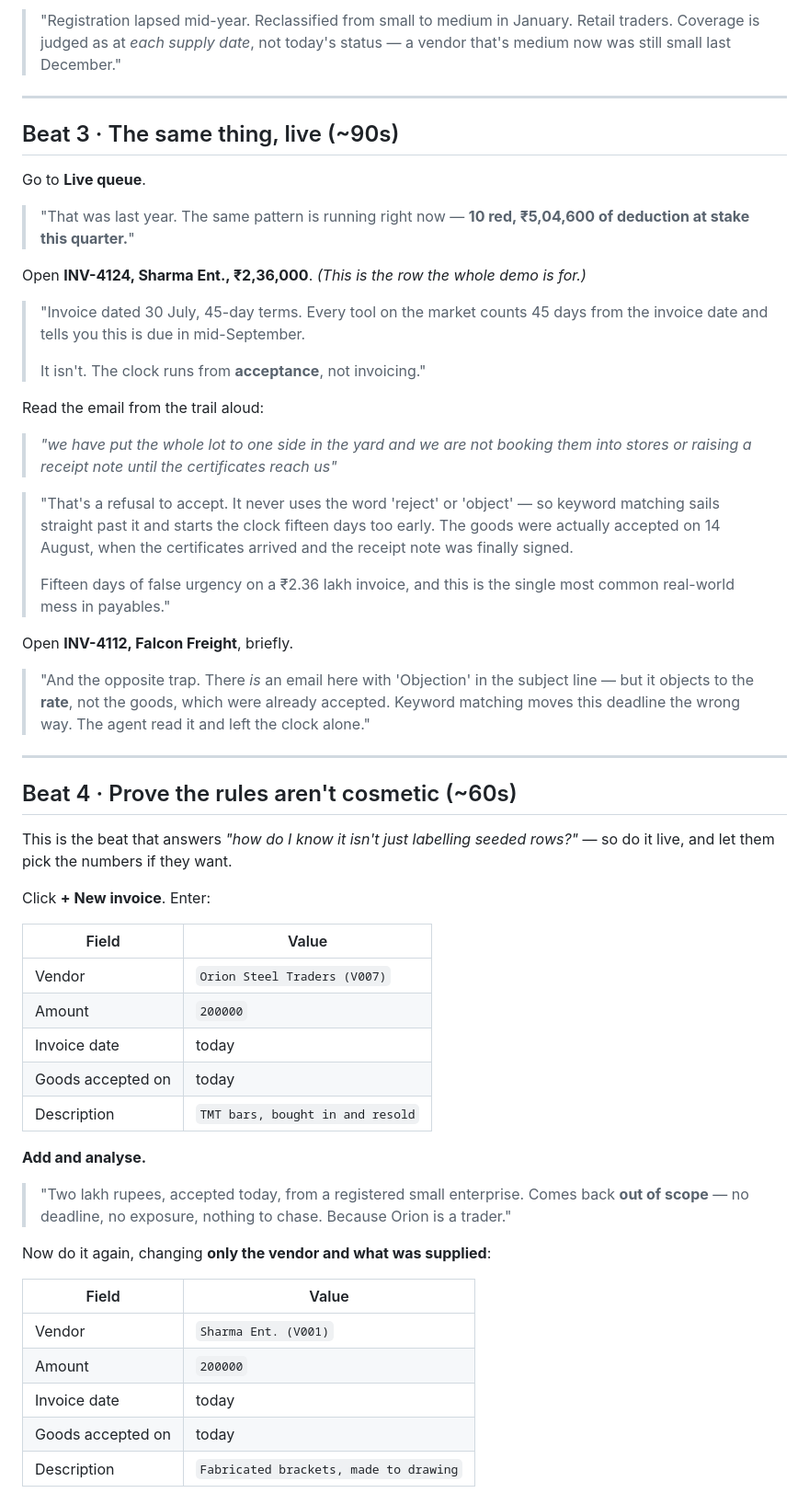
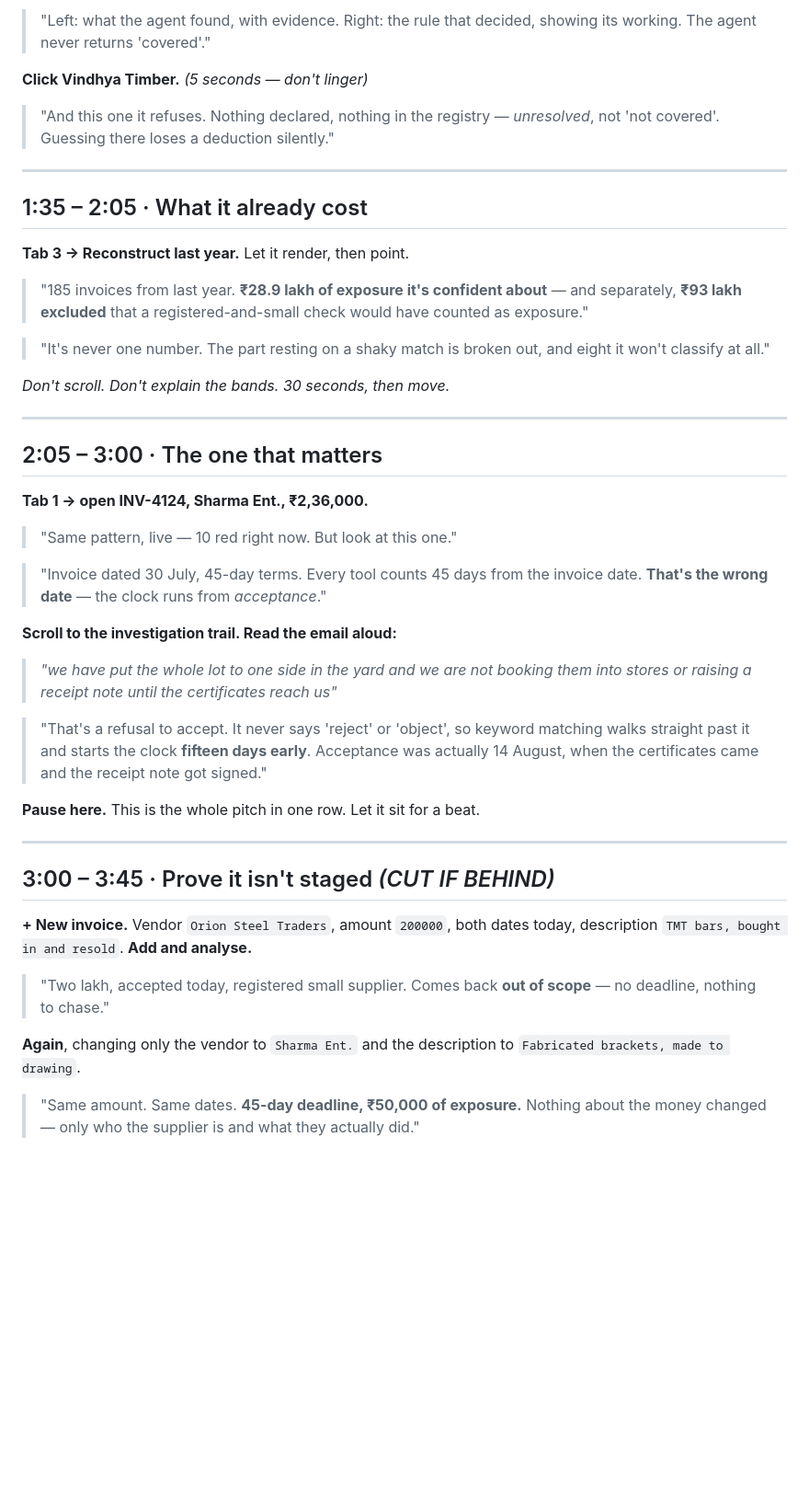
Before and after one commit to amogh-nagri-11/ledgr, a Markdown page: DEMO.md, the part around one of its changes. Shown at 92% size. Rendered like a GitHub page; blank space fills up the shorter version.

```diff
--- a/DEMO.md
+++ b/DEMO.md
@@ -92,74 +66,63 @@ Scroll to **Why invoices were excluded**.
 
-> "Registration lapsed mid-year. Reclassified from small to medium in January.
-> Retail traders. Coverage is judged as at *each supply date*, not today's
-> status — a vendor that's medium now was still small last December."
+> "Left: what the agent found, with evidence. Right: the rule that decided,
+> showing its working. The agent never returns 'covered'."
+
+**Click Vindhya Timber.** *(5 seconds — don't linger)*
+
+> "And this one it refuses. Nothing declared, nothing in the registry —
+> *unresolved*, not 'not covered'. Guessing there loses a deduction silently."
 
 ---
 
-## Beat 3 · The same thing, live (~90s)
+## 1:35 – 2:05 · What it already cost
 
-Go to **Live queue**.
+**Tab 3 → Reconstruct last year.** Let it render, then point.
 
-> "That was last year. The same pattern is running right now — **10 red, ₹5,04,600
-> of deduction at stake this quarter.**"
+> "185 invoices from last year. **₹28.9 lakh of exposure it's confident about** —
+> and separately, **₹93 lakh excluded** that a registered-and-small check would
+> have counted as exposure."
 
-Open **INV-4124, Sharma Ent., ₹2,36,000**. *(This is the row the whole demo is for.)*
+> "It's never one number. The part resting on a shaky match is broken out, and
+> eight it won't classify at all."
 
-> "Invoice dated 30 July, 45-day terms. Every tool on the market counts 45 days
-> from the invoice date and tells you this is due in mid-September.
->
-> It isn't. The clock runs from **acceptance**, not invoicing."
+*Don't scroll. Don't explain the bands. 30 seconds, then move.*
 
-Read the email from the trail aloud:
+---
+
+## 2:05 – 3:00 · The one that matters
+
+**Tab 1 → open INV-4124, Sharma Ent., ₹2,36,000.**
+
+> "Same pattern, live — 10 red right now. But look at this one."
+
+> "Invoice dated 30 July, 45-day terms. Every tool counts 45 days from the
+> invoice date. **That's the wrong date** — the clock runs from *acceptance*."
+
+**Scroll to the investigation trail. Read the email aloud:**
 
 > *"we have put the whole lot to one side in the yard and we are not booking them
 > into stores or raising a receipt note until the certificates reach us"*
 
-> "That's a refusal to accept. It never uses the word 'reject' or 'object' — so
-> keyword matching sails straight past it and starts the clock fifteen days too
-> early. The goods were actually accepted on 14 August, when the certificates
-> arrived and the receipt note was finally signed.
->
-> Fifteen days of false urgency on a ₹2.36 lakh invoice, and this is the single
-> most common real-world mess in payables."
+> "That's a refusal to accept. It never says 'reject' or 'object', so keyword
+> matching walks straight past it and starts the clock **fifteen days early**.
+> Acceptance was actually 14 August, when the certificates came and the receipt
+> note got signed."
 
-Open **INV-4112, Falcon Freight**, briefly.
-
-> "And the opposite trap. There *is* an email here with 'Objection' in the
-> subject line — but it objects to the **rate**, not the goods, which were
-> already accepted. Keyword matching moves this deadline the wrong way. The
-> agent read it and left the clock alone."
+**Pause here.** This is the whole pitch in one row. Let it sit for a beat.
 
 ---
 
-## Beat 4 · Prove the rules aren't cosmetic (~60s)
+## 3:00 – 3:45 · Prove it isn't staged  *(CUT IF BEHIND)*
 
-This is the beat that answers *"how do I know it isn't just labelling seeded
-rows?"* — so do it live, and let them pick the numbers if they want.
+**+ New invoice.** Vendor `Orion Steel Traders`, amount `200000`, both dates
+today, description `TMT bars, bought in and resold`. **Add and analyse.**
 
-Click **+ New invoice**. Enter:
+> "Two lakh, accepted today, registered small supplier. Comes back **out of
+> scope** — no deadline, nothing to chase."
 
-| Field | Value |
-|---|---|
-| Vendor | `Orion Steel Traders (V007)` |
-| Amount | `200000` |
-| Invoice date | today |
-| Goods accepted on | today |
-| Description | `TMT bars, bought in and resold` |
+**Again**, changing only the vendor to `Sharma Ent.` and the description to
+`Fabricated brackets, made to drawing`.
 
-**Add and analyse.**
+> "Same amount. Same dates. **45-day deadline, ₹50,000 of exposure.** Nothing
+> about the money changed — only who the supplier is and what they actually did."
 
-> "Two lakh rupees, accepted today, from a registered small enterprise. Comes
-> back **out of scope** — no deadline, no exposure, nothing to chase. Because
-> Orion is a trader."
-
-Now do it again, changing **only the vendor and what was supplied**:
-
-| Field | Value |
-|---|---|
-| Vendor | `Sharma Ent. (V001)` |
-| Amount | `200000` |
-| Invoice date | today |
-| Goods accepted on | today |
-| Description | `Fabricated brackets, made to drawing` |
-
```
Also changed, not shown: other parts of DEMO.md (+94 -154 lines).
